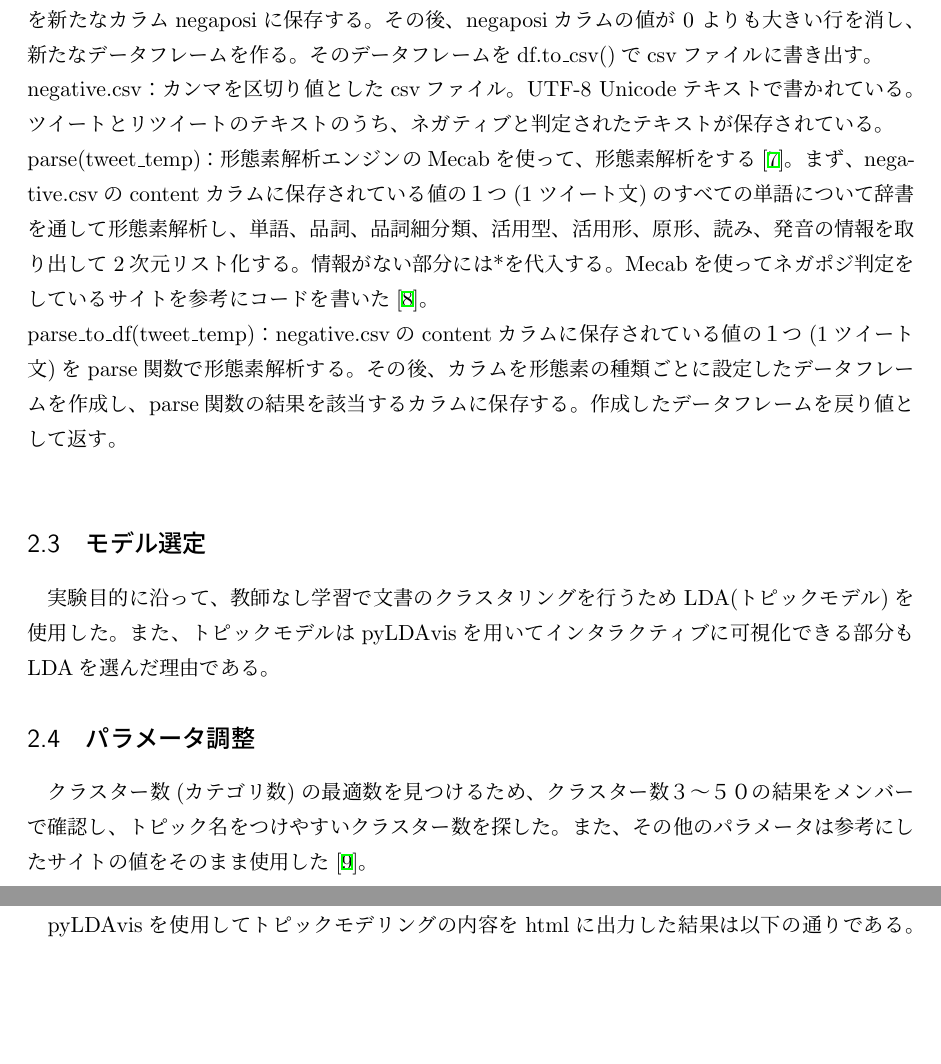
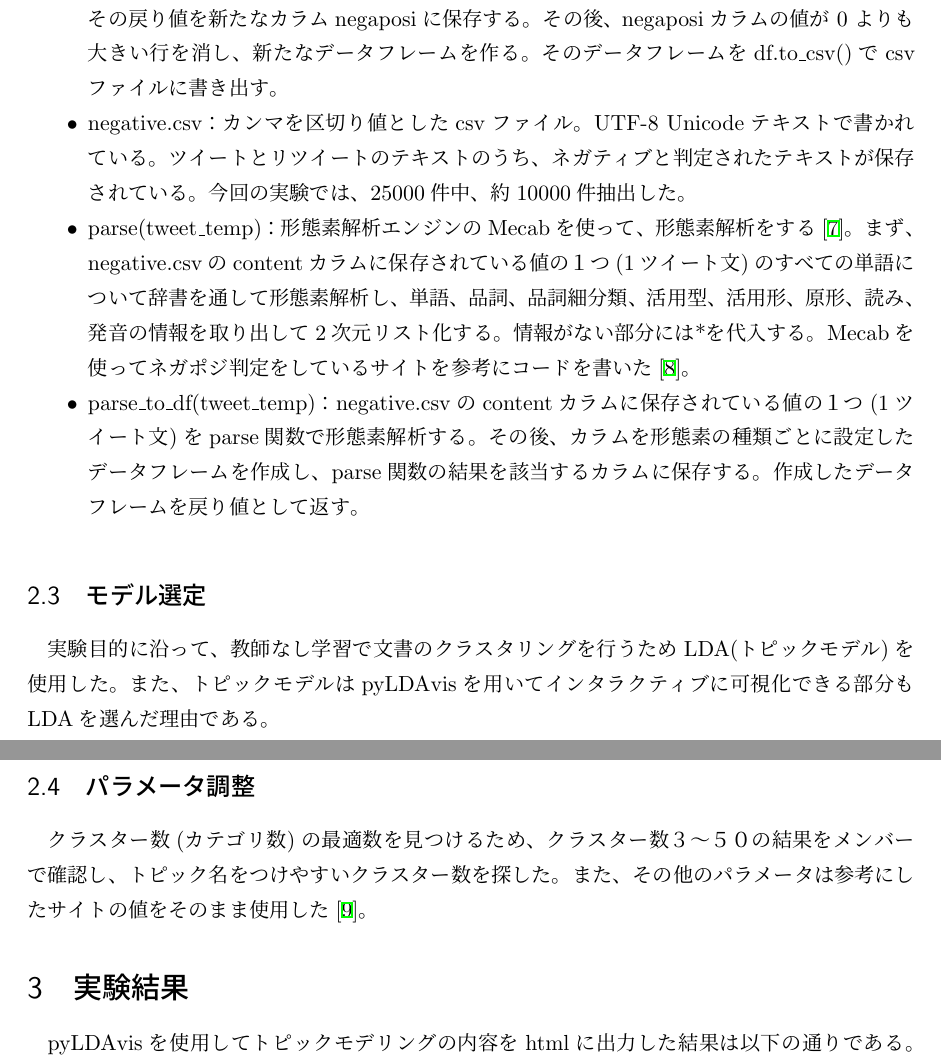
Before and after one commit to matsuda13/stulab3_project, a LaTeX document (report/final/最終レポート.tex): two parts of pages 5 and 6 of 10, joined at a grey line, cut so that both start at the same text, the shorter picture padded with empty space. Compiled offline with pLaTeX and dvipdfmx.

Commit message:
最終レポート直し

```diff
--- a/report/final/最終レポート.tex
+++ b/report/final/最終レポート.tex
@@ -39,14 +39,5 @@ zoomを使って、ペアプロのようにグループの全員でモデルの
   \includegraphics[scale=0.25]{main_flowchart.png}
   \caption{main.pyのアクティビティ図}
 \end{figure}
-以下にデータセット構築に必要なモジュールの中で定義した関数について箇条書きで説明する。\\
-\noindent
-Twitterscraping()：Python のsnscrape ライブラリ・モジュールを使用して、ユーザー、ユーザープロファイル、ハッシュタグ、検索、ツイート（単一またはスレッド）、リスト投稿、トレンドから「コロナ」を含むテキストを取得する。件数(行数)は25,000件である。そして、それをデータフレームに変換する\cite{snscrape1}。その後、df.to\_csv()でテキストをカンマを区切り値としたcsvファイルに書き出す\cite{snscrape2}。\\
-scraping\_results.csv：カンマを区切り値としたcsvファイル。UTF-8 Unicodeテキストで書かれており、非常に長い行(25000件)を持つ。スクレイピングした結果が保存されている。\\
-extract\_content()：pandas.read\_csv()でscraping\_results.csvをデータフレームとして読み込む\cite{snscrape3}。このデータフレームのうち、contentカラムの列だけで新たなデータフレームを作り、そのデータフレームをdf.to\_csv()でcsvファイルに書き出す。\\
-contents.csv：カンマを区切り値としたcsvファイル。UTF-8 Unicodeテキストで書かれており、非常に長い行(25000件)を持つ。スクレイピングした結果のうち、ツイートとリツイートのテキストが保存されている。\\
-judge(text)：引数で渡されたテキストを、日本語評価極性辞書を利用したPython 用 Sentiment Analysis ライブラリoseti を使ってネガポジ判定()を行う\cite{negaposi1}。評価極性のスコアが 1 に近いほどポジティブで、 -1 に近いほどネガティブとなる。osetiを使ってネガポジ判定をしているサイトを参考にコードを書いた\cite{negaposi2}。\\
-negaposi()：pandas.read\_csv()でcontents.csvファイルをデータフレームとして読み込む。そして、データフレームに保存されているテキストを引数として、judge(text)を実行し、その戻り値を新たなカラムnegaposiに保存する。その後、negaposiカラムの値が 0 よりも大きい行を消し、新たなデータフレームを作る。そのデータフレームをdf.to\_csv()でcsvファイルに書き出す。\\
-negative.csv：カンマを区切り値としたcsvファイル。UTF-8 Unicodeテキストで書かれている。ツイートとリツイートのテキストのうち、ネガティブと判定されたテキストが保存されている。\\
-parse(tweet\_temp)：形態素解析エンジンのMecabを使って、形態素解析をする\cite{keitaiso1}。まず、negative.csvのcontentカラムに保存されている値の１つ(1ツイート文)のすべての単語について辞書を通して形態素解析し、単語、品詞、品詞細分類、活用型、活用形、原形、読み、発音の情報を取り出して2次元リスト化する。情報がない部分には*を代入する。Mecabを使ってネガポジ判定をしているサイトを参考にコードを書いた\cite{keitaiso2}。\\
-parse\_to\_df(tweet\_temp)：negative.csvのcontentカラムに保存されている値の１つ(1ツイート文)をparse関数で形態素解析する。その後、カラムを形態素の種類ごとに設定したデータフレームを作成し、parse関数の結果を該当するカラムに保存する。作成したデータフレームを戻り値として返す。\\
+以下にデータセット構築に必要なモジュールの中で定義した関数について箇条書きで説明する。
+\begin{itemize}
@@ -53,3 +50,7 @@ parse\_to\_df(tweet\_temp)：negative.csvのcontentカラムに保存されて
+  \item negative.csv：カンマを区切り値としたcsvファイル。UTF-8 Unicodeテキストで書かれている。ツイートとリツイートのテキストのうち、ネガティブと判定されたテキストが保存されている。今回の実験では、25000件中、約10000件抽出した。
+  \item parse(tweet\_temp)：形態素解析エンジンのMecabを使って、形態素解析をする\cite{keitaiso1}。まず、negative.csvのcontentカラムに保存されている値の１つ(1ツイート文)のすべての単語について辞書を通して形態素解析し、単語、品詞、品詞細分類、活用型、活用形、原形、読み、発音の情報を取り出して2次元リスト化する。情報がない部分には*を代入する。Mecabを使ってネガポジ判定をしているサイトを参考にコードを書いた\cite{keitaiso2}。
+  \item parse\_to\_df(tweet\_temp)：negative.csvのcontentカラムに保存されている値の１つ(1ツイート文)をparse関数で形態素解析する。その後、カラムを形態素の種類ごとに設定したデータフレームを作成し、parse関数の結果を該当するカラムに保存する。作成したデータフレームを戻り値として返す。
+\end{itemize}
 
 \subsection{モデル選定}
 実験目的に沿って、教師なし学習で文書のクラスタリングを行うためLDA(トピックモデル)を使用した。また、トピックモデルはpyLDAvisを用いてインタラクティブに可視化できる部分もLDAを選んだ理由である。
```
Also changed, not shown: report/final/最終レポート.pdf, report/final/最終レポート.tex (9 more changed lines).
